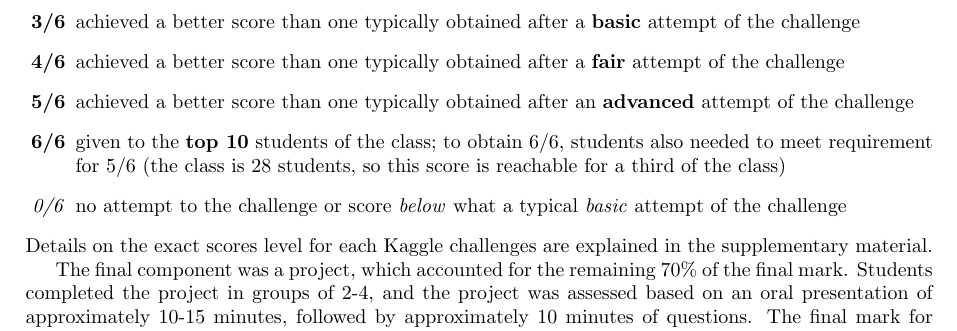
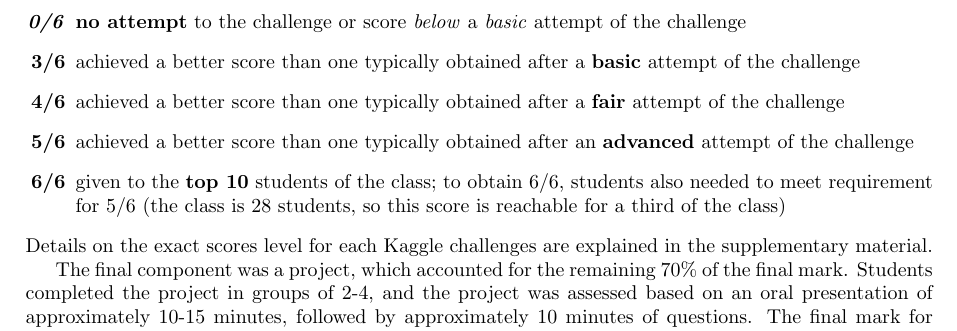
Before and after one commit to pauldubois98/MarkingCorrelation, a LaTeX paper (markingCorrelation.tex): part of page 2 of 4, cut so that both start at the same text. Compiled offline with pdfLaTeX.

Commit message:
romain's rq 4 & 5

```diff
--- a/markingCorrelation.tex
+++ b/markingCorrelation.tex
@@ -58,11 +58,12 @@
 	The first five components were Kaggle challenges, each accounting for 6\% of the total mark, adding up to 30\% of the final mark.
 	For each challenge, a marking scheme was established, which was publicly shared with the students:
 	\begin{itemize}
+		\item [\textbf{\textit{0/6}}] \textbf{no attempt} to the challenge or score \textit{below} a \textit{basic} attempt of the challenge
 		\item [\textbf{3/6}] achieved a better score than one typically obtained after a \textbf{basic} attempt of the challenge
 		\item [\textbf{4/6}] achieved a better score than one typically obtained after a \textbf{fair} attempt of the challenge
 		\item [\textbf{5/6}] achieved a better score than one typically obtained after an \textbf{advanced} attempt of the challenge
 		\item [\textbf{6/6}] given to the \textbf{top 10} students of the class; to obtain 6/6, students also needed to meet requirement for 5/6 (the class is 28 students, so this score is reachable for a third of the class)
-		\item [\textit{0/6}] no attempt to the challenge or score \textit{below} what a typical \textit{basic} attempt of the challenge
+
 	\end{itemize}
 	Details on the exact scores level for each Kaggle challenges are explained in the supplementary material.
 
```
Also changed, not shown: markingCorrelation.pdf.
